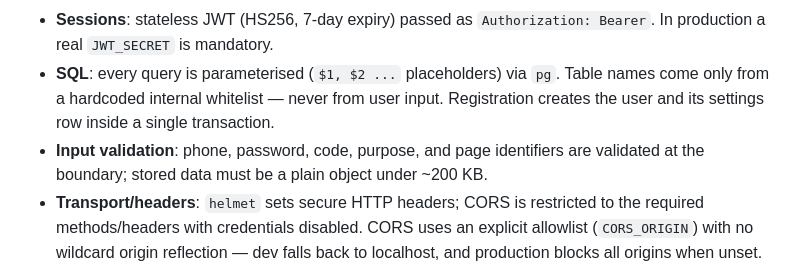
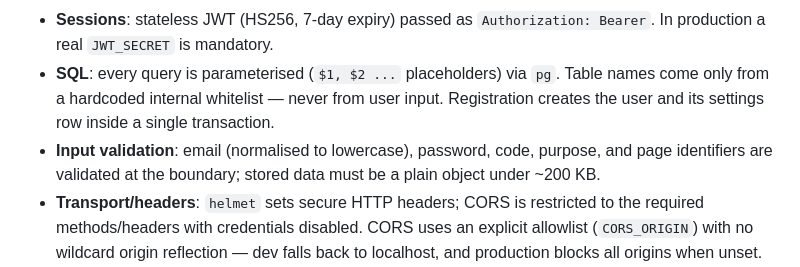
Before and after one commit to firendvip/ShawnStudyStation, a Markdown page: server/README.md, the part around the change. Rendered like a GitHub page.

Commit message:
[auto] checkpoint 21:54

```diff
--- a/server/README.md
+++ b/server/README.md
@@ -196,7 +196,7 @@ curl -X PUT http://localhost:4000/api/page/math-drill \
 - **Rate limiting**: per-IP limits via `express-rate-limit` (20 sends / 15 min, 30 auth attempts / 15 min) plus per-email limits (1 send / 60s, 5 sends / hour).
 - **Sessions**: stateless JWT (HS256, 7-day expiry) passed as `Authorization: Bearer`. In production a real `JWT_SECRET` is mandatory.
 - **SQL**: every query is parameterised (`$1, $2 ...` placeholders) via `pg`. Table names come only from a hardcoded internal whitelist — never from user input. Registration creates the user and its settings row inside a single transaction.
-- **Input validation**: phone, password, code, purpose, and page identifiers are validated at the boundary; stored data must be a plain object under ~200 KB.
+- **Input validation**: email (normalised to lowercase), password, code, purpose, and page identifiers are validated at the boundary; stored data must be a plain object under ~200 KB.
 - **Transport/headers**: `helmet` sets secure HTTP headers; CORS is restricted to the required methods/headers with credentials disabled. CORS uses an explicit allowlist (`CORS_ORIGIN`) with no wildcard origin reflection — dev falls back to localhost, and production blocks all origins when unset.
 - **Error handling**: a central handler logs full errors server-side and returns generic, stack-free JSON to clients. Login uses a generic error to avoid account enumeration.
 
```
